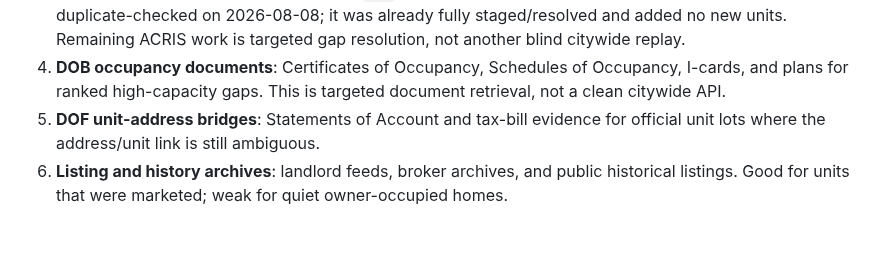
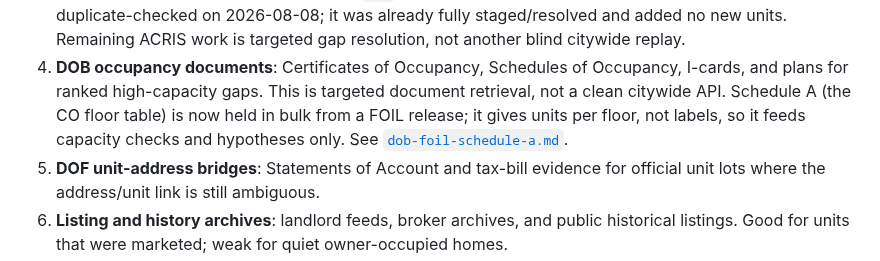
Before and after one commit to pauljump/pricefixed, a Markdown page: docs/missing-units-roadmap.md, the part around the change. Drawn GitHub-style; blank space fills up the shorter version.

```diff
--- a/docs/missing-units-roadmap.md
+++ b/docs/missing-units-roadmap.md
@@ -22,7 +22,9 @@ This is the source order for the remaining gap:
    targeted gap resolution, not another blind citywide replay.
 4. **DOB occupancy documents**: Certificates of Occupancy, Schedules of Occupancy,
    I-cards, and plans for ranked high-capacity gaps. This is targeted document
-   retrieval, not a clean citywide API.
+   retrieval, not a clean citywide API. Schedule A (the CO floor table) is now held
+   in bulk from a FOIL release; it gives units per floor, not labels, so it feeds
+   capacity checks and hypotheses only. See [`dob-foil-schedule-a.md`](dob-foil-schedule-a.md).
 5. **DOF unit-address bridges**: Statements of Account and tax-bill evidence for
    official unit lots where the address/unit link is still ambiguous.
 6. **Listing and history archives**: landlord feeds, broker archives, and public
```
Also changed, not shown: CATALOG.md (+3 -0 lines), docs/dob-foil-schedule-a.md (added, +71 -0 lines).
